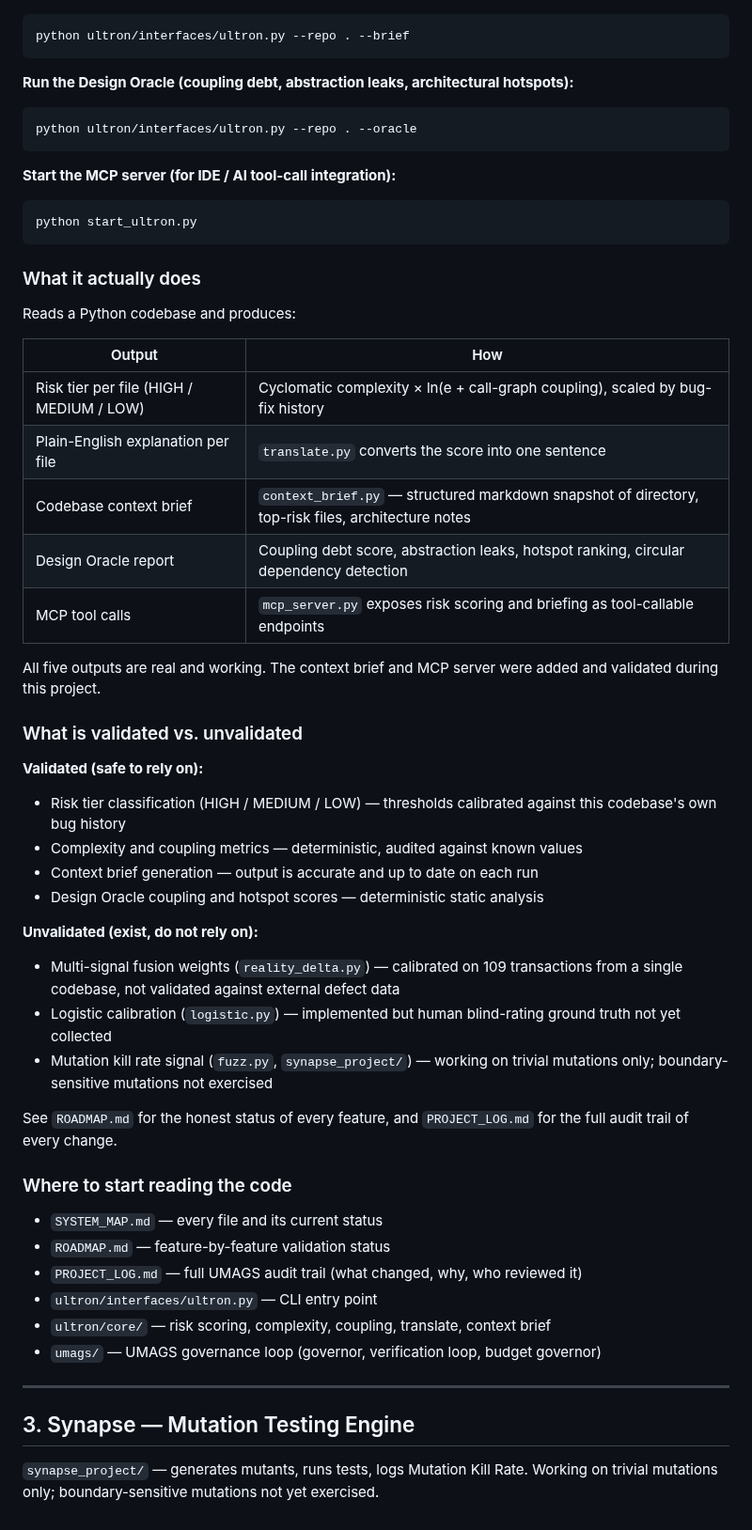
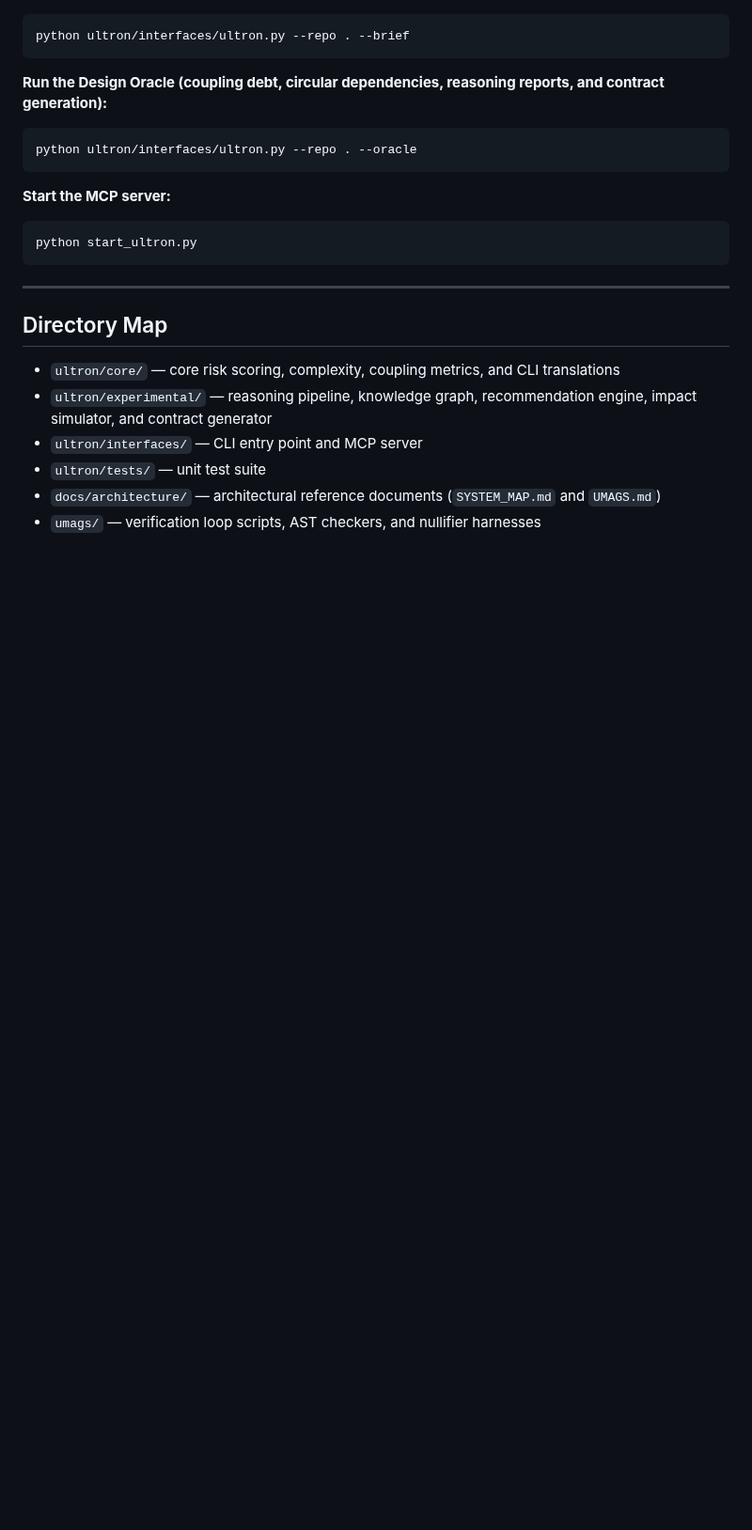
Before and after one commit to DMzinev/ultron, a Markdown page: README.md, the part around one of its changes. Shown at 94% size. Rendered like a GitHub page; blank space fills up the shorter version.

````diff
--- a/README.md
+++ b/README.md
@@ -34,57 +62,23 @@ python ultron/interfaces/ultron.py --repo . --files path/to/file.py --intent "de
 python ultron/interfaces/ultron.py --repo . --brief
 ```
 
-**Run the Design Oracle (coupling debt, abstraction leaks, architectural hotspots):**
-```
+**Run the Design Oracle (coupling debt, circular dependencies, reasoning reports, and contract generation):**
+```bash
 python ultron/interfaces/ultron.py --repo . --oracle
 ```
 
-**Start the MCP server (for IDE / AI tool-call integration):**
-```
+**Start the MCP server:**
+```bash
 python start_ultron.py
 ```
 
-### What it actually does
-
-Reads a Python codebase and produces:
-
-| Output | How |
-|---|---|
-| Risk tier per file (HIGH / MEDIUM / LOW) | Cyclomatic complexity × ln(e + call-graph coupling), scaled by bug-fix history |
-| Plain-English explanation per file | `translate.py` converts the score into one sentence |
-| Codebase context brief | `context_brief.py` — structured markdown snapshot of directory, top-risk files, architecture notes |
-| Design Oracle report | Coupling debt score, abstraction leaks, hotspot ranking, circular dependency detection |
-| MCP tool calls | `mcp_server.py` exposes risk scoring and briefing as tool-callable endpoints |
-
-All five outputs are real and working. The context brief and MCP server were added and validated during this project.
-
-### What is validated vs. unvalidated
-
-**Validated (safe to rely on):**
-- Risk tier classification (HIGH / MEDIUM / LOW) — thresholds calibrated against this codebase's own bug history
-- Complexity and coupling metrics — deterministic, audited against known values
-- Context brief generation — output is accurate and up to date on each run
-- Design Oracle coupling and hotspot scores — deterministic static analysis
-
-**Unvalidated (exist, do not rely on):**
-- Multi-signal fusion weights (`reality_delta.py`) — calibrated on 109 transactions from a single codebase, not validated against external defect data
-- Logistic calibration (`logistic.py`) — implemented but human blind-rating ground truth not yet collected
-- Mutation kill rate signal (`fuzz.py`, `synapse_project/`) — working on trivial mutations only; boundary-sensitive mutations not exercised
-
-See `ROADMAP.md` for the honest status of every feature, and `PROJECT_LOG.md` for the full audit trail of every change.
-
-### Where to start reading the code
-
-- `SYSTEM_MAP.md` — every file and its current status
-- `ROADMAP.md` — feature-by-feature validation status
-- `PROJECT_LOG.md` — full UMAGS audit trail (what changed, why, who reviewed it)
-- `ultron/interfaces/ultron.py` — CLI entry point
-- `ultron/core/` — risk scoring, complexity, coupling, translate, context brief
-- `umags/` — UMAGS governance loop (governor, verification loop, budget governor)
-
 ---
 
-## 3. Synapse — Mutation Testing Engine
+## Directory Map
 
-`synapse_project/` — generates mutants, runs tests, logs Mutation Kill Rate.
-Working on trivial mutations only; boundary-sensitive mutations not yet exercised.
+*   `ultron/core/` — core risk scoring, complexity, coupling metrics, and CLI translations
+*   `ultron/experimental/` — reasoning pipeline, knowledge graph, recommendation engine, impact simulator, and contract generator
+*   `ultron/interfaces/` — CLI entry point and MCP server
+*   `ultron/tests/` — unit test suite
+*   `docs/architecture/` — architectural reference documents (`SYSTEM_MAP.md` and `UMAGS.md`)
+*   `umags/` — verification loop scripts, AST checkers, and nullifier harnesses
````
Also changed, not shown: other parts of README.md (+46 -18 lines).
